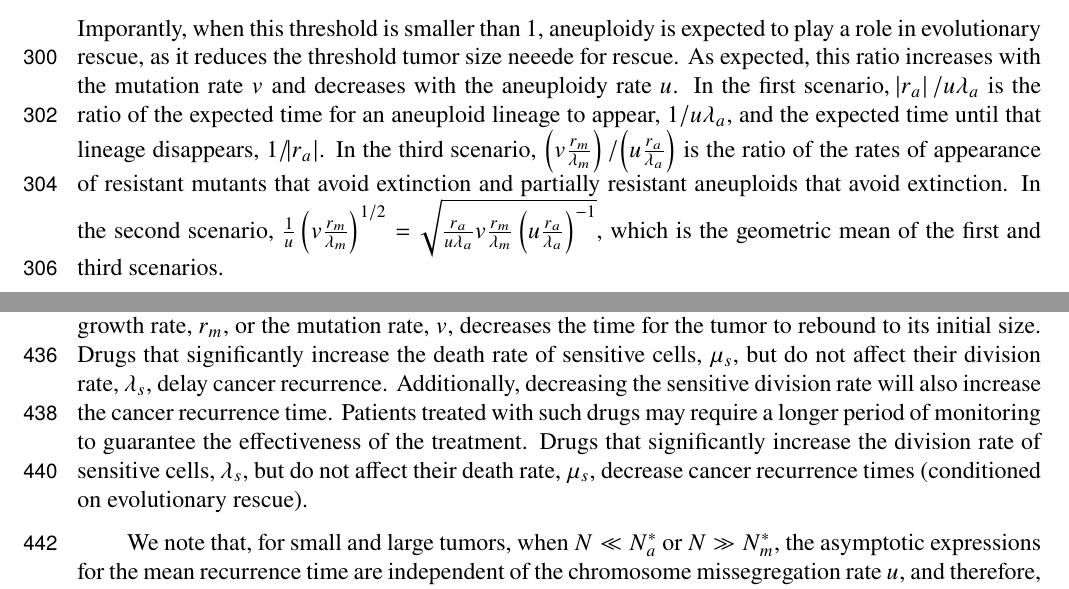
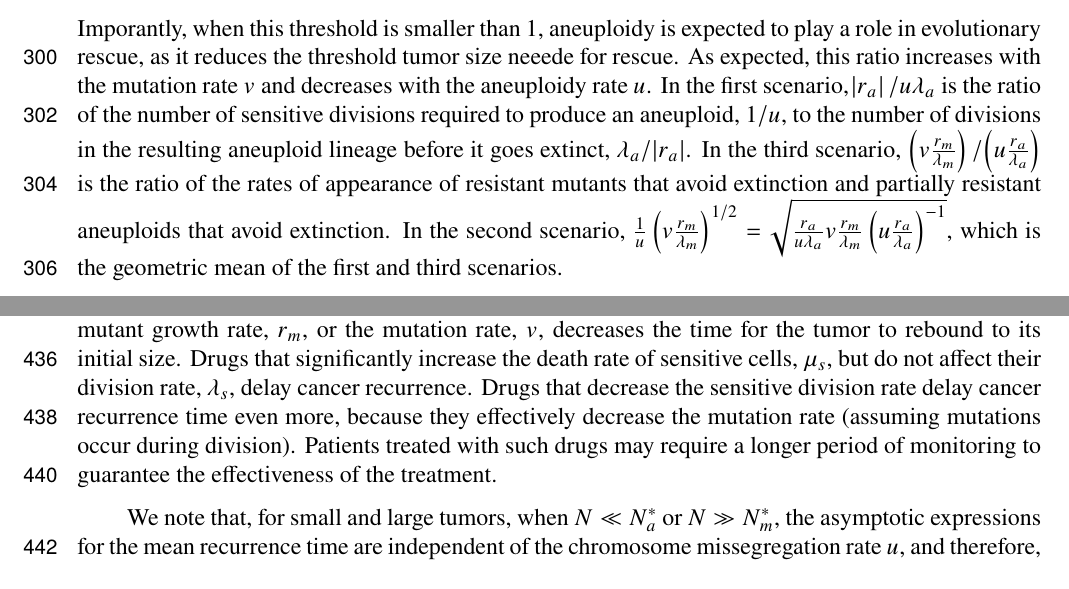
Before and after one commit to yoavram-lab/EvolutionaryRescue, a LaTeX paper (ms.tex): two parts of pages 8 and 11 of 48, joined at a grey line, cut so that both start at the same text. Compiled offline with pdfLaTeX.

Commit message:
Add files via upload

```diff
--- a/ms.tex
+++ b/ms.tex
@@ -415,7 +415,9 @@ Using \cref{eq:N_a,eq:N_m}, we can find the ratio of threshold tumor size for re
 \end{equation}
 Imporantly, when this threshold is smaller than 1, aneuploidy is expected to play a role in evolutionary rescue, as it reduces the threshold tumor size neeede for rescue. %change S8
 As expected, this ratio increases with the mutation rate $v$ and decreases with the aneuploidy rate $u$.
-In the first scenario, $\abs{\Delta_a}/u\lambda_a$ is the ratio of the expected time for an aneuploid lineage to appear, $1/u\lambda_a$, and the expected time until that lineage disappears, $1/\abs{\Delta_a}$.
+In the first scenario, $\abs{\Delta_a}/u\lambda_a$ is the ratio of the number of sensitive divisions required to produce an aneuploid, $1/u$, to the number of divisions in the resulting aneuploid lineage before it goes extinct, $\lambda_a / |\Delta_a|$.
+% RS5
+%is the ratio of the expected time for an aneuploid lineage to appear, $1/u\lambda_a$, and the expected time until that lineage disappears, $1/\abs{\Delta_a}$.
 In the third scenario, $\left(v \frac{\Delta_m}{\lambda_m}\right) / \left(u \frac{\Delta_a}{\lambda_a}\right)$ is the ratio of the rates of appearance of resistant mutants that avoid extinction and partially resistant aneuploids that avoid extinction.
 In the second scenario, $\frac{1}{u}\left(v  \frac{\Delta_m}{\lambda_m}\right)^{1/2}=\sqrt{\frac{\Delta_a}{u\lambda_a}  v \frac{\Delta_m}{\lambda_m}  \left(u\frac{\Delta_a}{\lambda_a}\right)^{-1}}$, which is the geometric mean of the first and third scenarios.
 
@@ -517,8 +519,8 @@ Increasing mutant $\Delta_m$ growth rates decreases the recurrence time, while i
 
 For large tumors ($N \gg N_m^*$), the dynamics of the number of mutant cells is deterministic, and the mean recurrence time becomes independent of the initial tumor size $N$.
 Increasing either the mutant growth rate, $\Delta_m$, or the mutation rate, $v$, decreases the time for the tumor to rebound to its initial size.
-Drugs that significantly increase the death rate of sensitive cells, $\mu_s$, but do not affect their division rate, $\lambda_s$, delay cancer recurrence. Additionally, decreasing the sensitive division rate will also increase the cancer recurrence time.  Patients treated with such drugs may require a longer period of monitoring to guarantee the effectiveness of the treatment. %change 49 change S12
-Drugs that significantly increase the division rate of sensitive cells, $\lambda_s$, but do not affect their death rate, $\mu_s$, decrease cancer recurrence times (conditioned on evolutionary rescue).
+Drugs that significantly increase the death rate of sensitive cells, $\mu_s$, but do not affect their division rate, $\lambda_s$, delay cancer recurrence. Drugs that decrease the sensitive division rate delay cancer recurrence time even more, because they effectively decrease the mutation rate (assuming mutations occur during division).  Patients treated with such drugs may require a longer period of monitoring to guarantee the effectiveness of the treatment. %change 49 change S12
+%Drugs that significantly increase the division rate of sensitive cells, $\lambda_s$, but do not affect their death rate, $\mu_s$, decrease cancer recurrence times (conditioned on evolutionary rescue).  %RS6
 
 We note that, for small and large tumors, when $N \ll N_a^*$ or $N \gg N_m^*$, the asymptotic expressions for the mean recurrence time are independent of the chromosome missegregation rate $u$, and therefore, the rate at which the drug induces aneuploidy has no effect on the time for the tumor to rebound to its initial size $N$.
 
```
